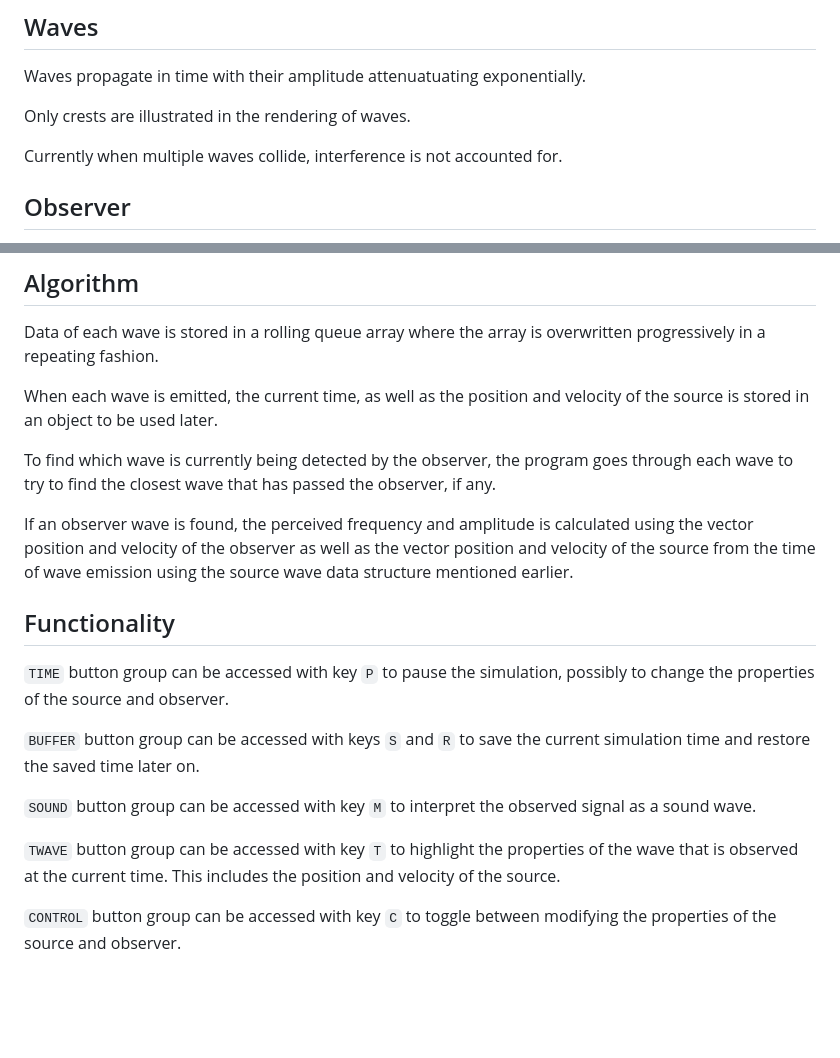
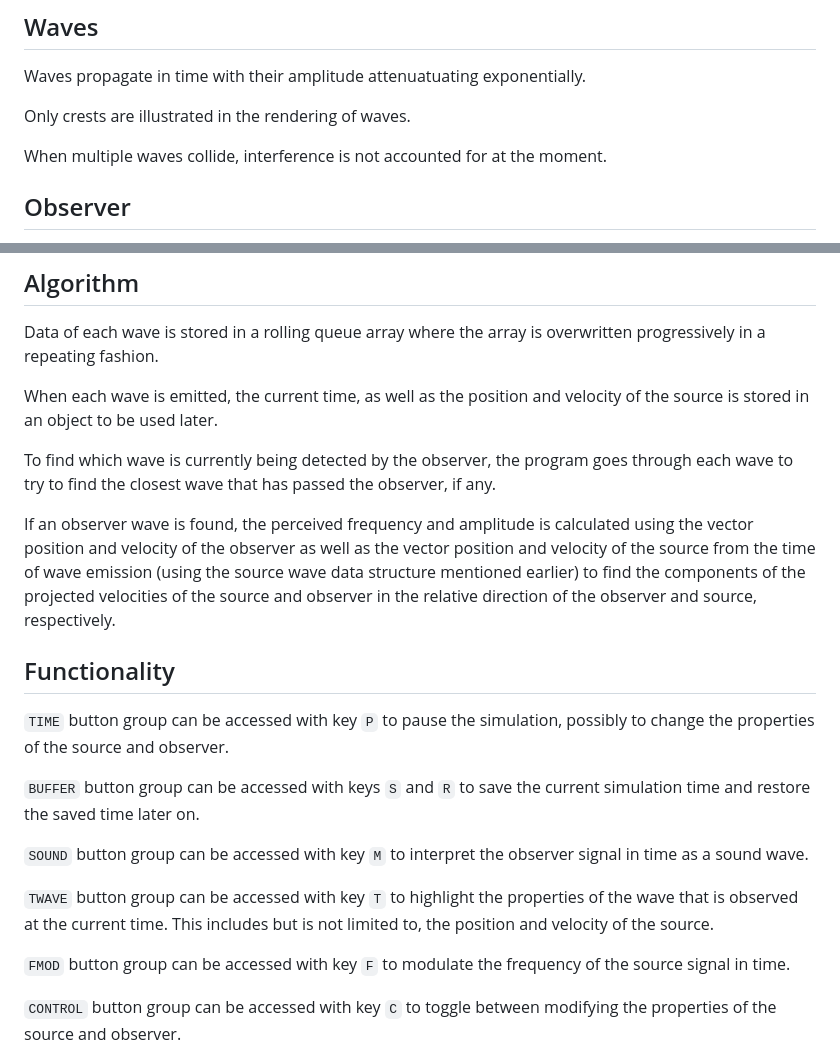
Before and after one commit to Elixonus/doppler, a Markdown page: README.md, 2 parts joined by grey strips. GitHub-like rendering; blank space fills up the shorter version.

Commit message:
Fixed README to better reflect simulation.

```diff
--- a/README.md
+++ b/README.md
@@ -18,7 +18,7 @@ Waves propagate in time with their amplitude attenuatuating exponentially.
 
 Only crests are illustrated in the rendering of waves.
 
-Currently when multiple waves collide, interference is not accounted for.
+When multiple waves collide, interference is not accounted for at the moment.
 
 ## Observer
 
@@ -34,7 +34,7 @@ When each wave is emitted, the current time, as well as the position and velocit
 
 To find which wave is currently being detected by the observer, the program goes through each wave to try to find the closest wave that has passed the observer, if any.
 
-If an observer wave is found, the perceived frequency and amplitude is calculated using the vector position and velocity of the observer as well as the vector position and velocity of the source from the time of wave emission using the source wave data structure mentioned earlier.
+If an observer wave is found, the perceived frequency and amplitude is calculated using the vector position and velocity of the observer as well as the vector position and velocity of the source from the time of wave emission (using the source wave data structure mentioned earlier) to find the components of the projected velocities of the source and observer in the relative direction of the observer and source, respectively.
 
 ## Functionality
 
@@ -42,9 +42,11 @@ If an observer wave is found, the perceived frequency and amplitude is calculate
 
 `BUFFER` button group can be accessed with keys `S` and `R` to save the current simulation time and restore the saved time later on.
 
-`SOUND` button group can be accessed with key `M` to interpret the observed signal as a sound wave.
+`SOUND` button group can be accessed with key `M` to interpret the observer signal in time as a sound wave.
 
-`TWAVE` button group can be accessed with key `T` to highlight the properties of the wave that is observed at the current time. This includes the position and velocity of the source.
+`TWAVE` button group can be accessed with key `T` to highlight the properties of the wave that is observed at the current time. This includes but is not limited to, the position and velocity of the source.
+
+`FMOD` button group can be accessed with key `F` to modulate the frequency of the source signal in time.
 
 `CONTROL` button group can be accessed with key `C` to toggle between modifying the properties of the source and observer.
 
```
